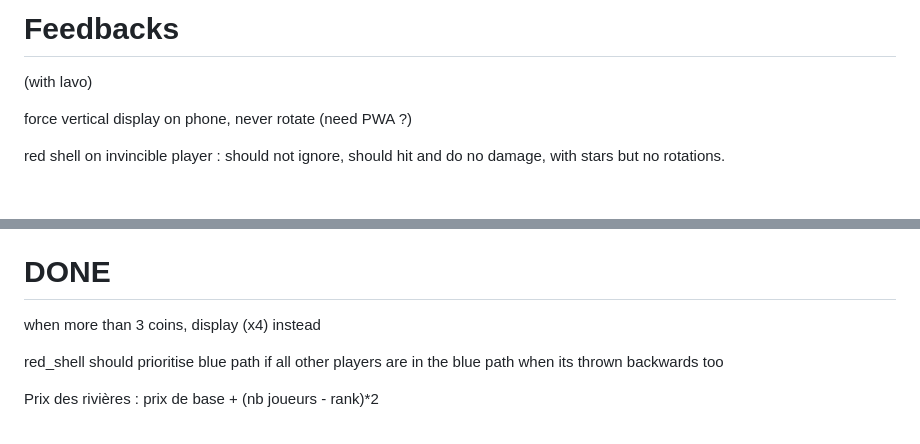
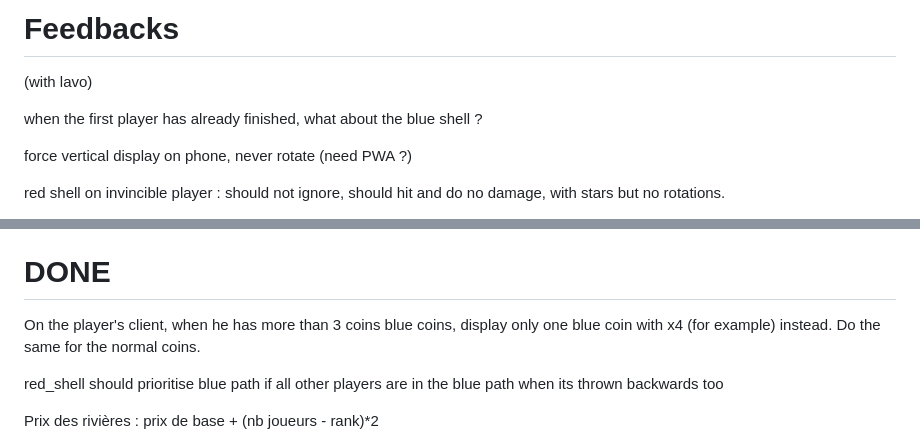
Before and after one commit to JeSuisUnCaillou/mario_cartes, a Markdown page: docs/Feedbacks.md, 2 parts joined by grey strips. Rendered like a GitHub page; blank space fills up the shorter version.

Commit message:
more feedbacks

```diff
--- a/docs/Feedbacks.md
+++ b/docs/Feedbacks.md
@@ -1,6 +1,8 @@
 # Feedbacks
 
 (with lavo)
+
+when the first player has already finished, what about the blue shell ?
 
 force vertical display on phone, never rotate (need PWA ?)
 
@@ -45,7 +47,7 @@ the double mushroom only advance once. It should advance two cells. Bug pas repr
 
 # DONE
 
-when more than 3 coins, display (x4) instead
+On the player's client, when he has more than 3 coins blue coins, display only one blue coin with x4 (for example) instead. Do the same for the normal coins.
 
 red_shell should prioritise blue path if all other players are in the blue path when its thrown backwards too
 
```
